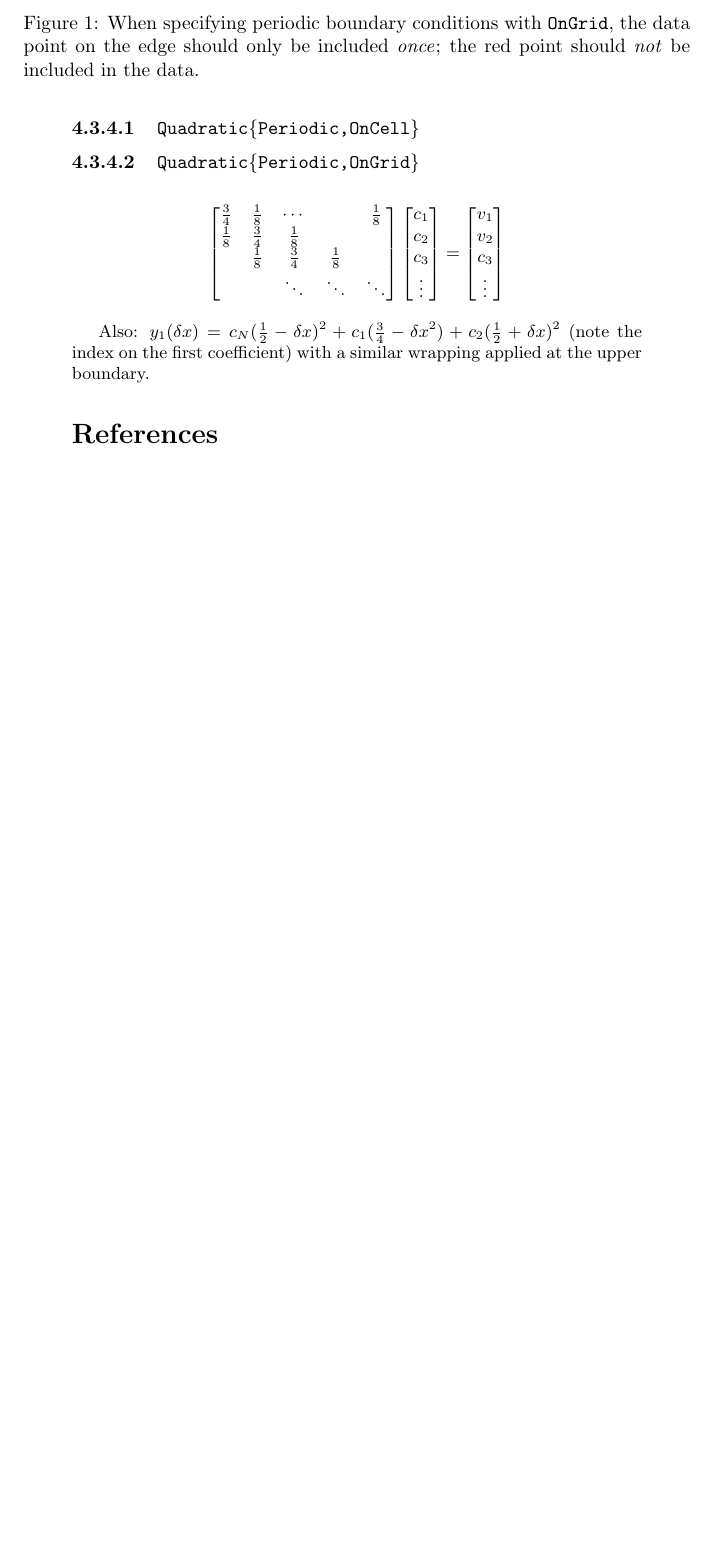
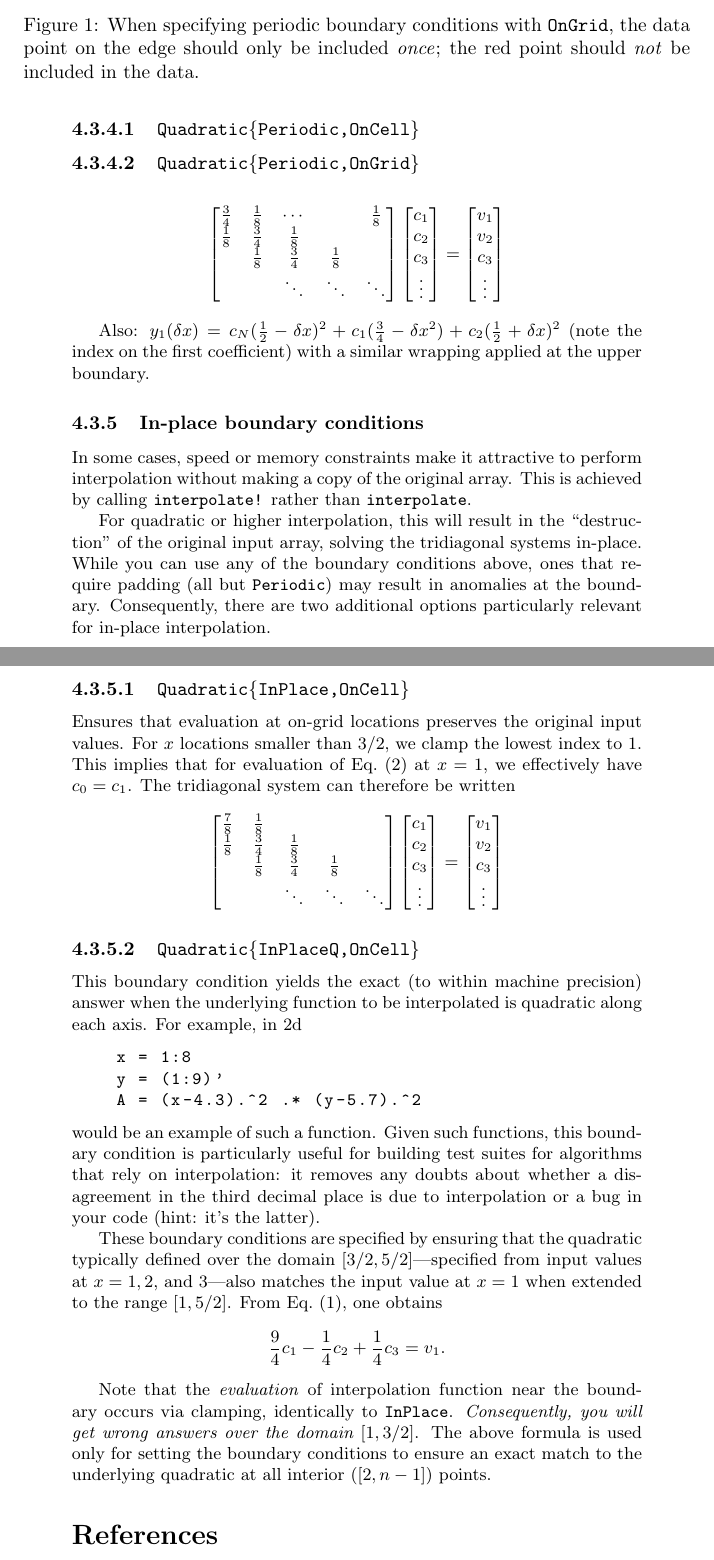
Before and after one commit to JuliaMath/Interpolations.jl, a LaTeX document (doc/latex/Interpolations.tex): part of page 8 of 8 before the commit and two parts of pages 8 and 9 of 9 after it, the two joined at a grey line, cut so that both start at the same text, the shorter picture padded with empty space. Compiled offline with pdfLaTeX.

Commit message:
Add LaTeX documentation on InPlace and InPlaceQ

```diff
--- a/doc/latex/Interpolations.tex
+++ b/doc/latex/Interpolations.tex
@@ -5,6 +5,7 @@
 \usepackage{titlesec}
 \usepackage[hidelinks]{hyperref}
 \usepackage[backend=biber,natbib=true]{biblatex}
+\usepackage{listings}
 \addbibresource{Interpolations.bib}
 
 \setcounter{secnumdepth}{4}
@@ -17,6 +18,10 @@
 
 \author{Tomas Lycken\\tomas.lycken@gmail.com\\github.com/tlycken}
 \title{\texttt{Interpolations.jl} - mathematical background}
+
+\lstset{%
+  basicstyle=\ttfamily,
+}
 
 \begin{document}
 
@@ -203,6 +211,72 @@ For \texttt{OnCell}, periodic boundary conditions seemlessly links the lower and
 
 Also: $y_1(\delta x) = c_N (\frac{1}{2} - \delta x)^2 + c_1 (\frac{3}{4} - \delta x^2) + c_2(\frac{1}{2} + \delta x)^2$ (note the index on the first coefficient) with a similar wrapping applied at the upper boundary.
 
+\subsubsection{In-place boundary conditions}
+
+In some cases, speed or memory constraints make it attractive to
+perform interpolation without making a copy of the original array.
+This is achieved by calling \texttt{interpolate!} rather than
+\texttt{interpolate}.
+
+For quadratic or higher interpolation, this will result in the
+``destruction'' of the original input array, solving the tridiagonal
+systems in-place.  While you can use any of the boundary conditions
+above, ones that require padding (all but \texttt{Periodic}) may
+result in anomalies at the boundary.  Consequently, there are two
+additional options particularly relevant for in-place interpolation.
+
+\paragraph{\texttt{Quadratic\{InPlace,OnCell\}}}
+
+Ensures that evaluation at on-grid locations preserves the original
+input values.  For $x$ locations smaller than $3/2$, we clamp the
+lowest index to 1.  This implies that for evaluation of
+Eq.~\eqref{bspline-quadratic-yi-ongrid} at $x=1$, we effectively have
+$c_0 = c_1$.  The tridiagonal system can therefore be written
+\begin{align*}
+\begin{bmatrix}
+\frac{7}{8} & \frac{1}{8} & & & \\
+\frac{1}{8} & \frac{3}{4} & \frac{1}{8} \\
+ & \frac{1}{8} & \frac{3}{4} & \frac{1}{8} \\
+ & & \ddots & \ddots & \ddots
+\end{bmatrix}
+\begin{bmatrix}c_1\\ c_2\\ c_3\\\vdots\end{bmatrix}
+&=
+\begin{bmatrix}v_1 \\ v_2 \\ c_3\\\vdots\end{bmatrix}
+\end{align*}
+
+
+\paragraph{\texttt{Quadratic\{InPlaceQ,OnCell\}}}
+
+This boundary condition yields the exact (to within machine precision)
+answer when the underlying function to be interpolated is quadratic
+along each axis.  For example, in 2d
+\begin{lstlisting}
+    x = 1:8
+    y = (1:9)'
+    A = (x-4.3).^2 .* (y-5.7).^2
+\end{lstlisting}
+would be an example of such a function.  Given such functions, this
+boundary condition is particularly useful for building test suites for
+algorithms that rely on interpolation: it removes any doubts about
+whether a disagreement in the third decimal place is due to
+interpolation or a bug in your code (hint: it's the latter).
+
+These boundary conditions are specified by ensuring that the quadratic
+typically defined over the domain $[3/2,5/2]$---specified from input
+values at $x=1, 2$, and $3$---also matches the input value at $x=1$
+when extended to the range $[1,5/2]$.  From
+Eq.~\eqref{bspline-quadratic-yi}, one obtains
+\begin{align*}
+\frac{9}{4}c_1 - \frac{1}{4}c_2 + \frac{1}{4}c_3 = v_1.
+\end{align*}
+
+Note that the \emph{evaluation} of interpolation function near the
+boundary occurs via clamping, identically to \texttt{InPlace}.
+\emph{Consequently, you will get wrong answers over the domain
+$[1,3/2]$}.  The above formula is used only for setting the boundary
+conditions to ensure an exact match to the underlying quadratic at
+all interior ($[2,n-1]$) points.
+
 \nocite{*}
 \printbibliography
 
```
Also changed, not shown: doc/latex/Interpolations.tex (5 more changed lines).
